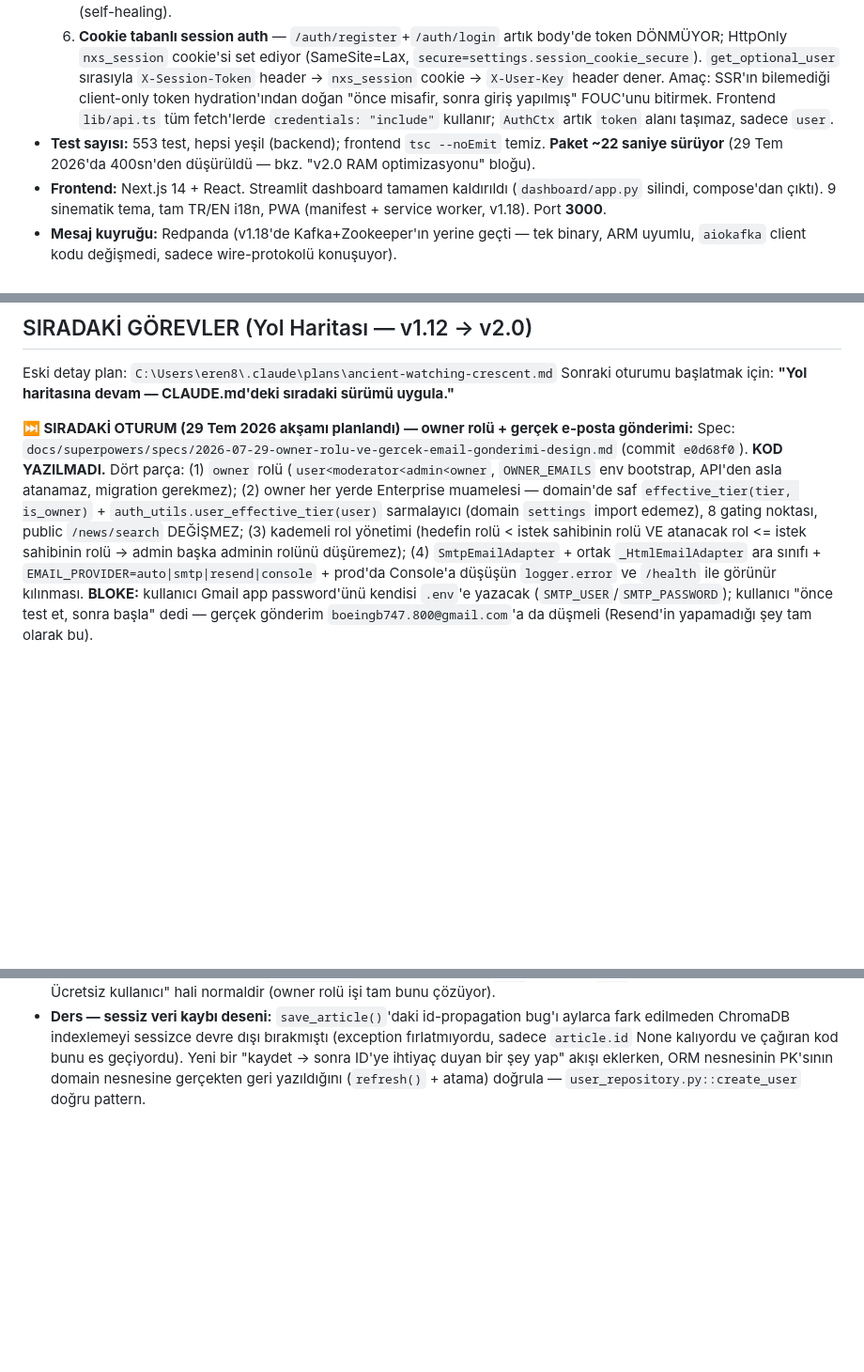
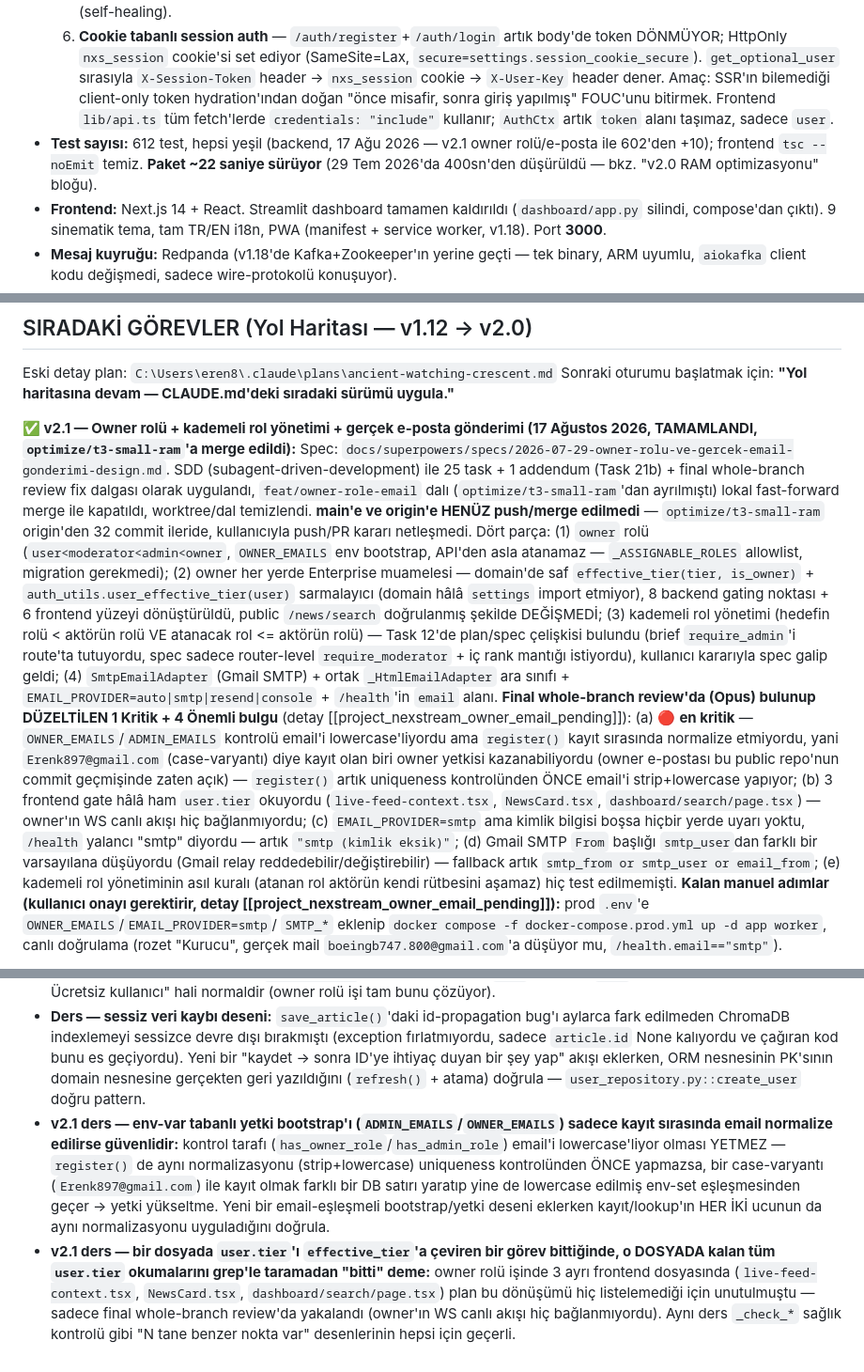
Before and after one commit to MaviMakumba/NexStream-News-Engine, a Markdown page: CLAUDE.md, 3 parts joined by grey strips. Shown at 94% size. GitHub-like rendering; blank space fills up the shorter version.

Commit message:
docs: CLAUDE.md v2.1 owner role + email delivery milestone recap + 2 permanent lessons

```diff
--- a/CLAUDE.md
+++ b/CLAUDE.md
@@ -206,7 +206,7 @@ Env var: `CHROMA_HOST=chromadb`, `CHROMA_PORT=8000`
   4. **Arama sıralaması — recency decay** — `hybrid_search` skoru artık `relevance * decay_factor` (çarpımsal, additive bonus'un yerine geçti). `decay_factor`: bugün → 1.0, `search_recency_window_days` (30) sonra → `search_recency_decay_floor` (0.5) tabanına lineer iner. ChromaDB metadata'sına `published_at` eklendi (`published_at or created_at` fallback), `SearchResult` şemasına `created_at` eklendi. Eşit skorlu sonuçlarda ikincil sıralama anahtarı da `_recency_factor`.
   5. **Retention job** (`src/adapters/scheduling/retention_job.py`, her gün 04:00 UTC) — iki katman: ChromaDB'den `chroma_retention_days` (90, varsayılan AÇIK) gününden eski vektörleri kaldırır (Postgres etkilenmez, `reindex_all` ile geri gelir); Postgres'ten `db_retention_days` (0, varsayılan KAPALI) kalıcı silme, bilinçli opt-in. Ayrıca son 7 günün haberlerini her çalıştığında yeniden indexleyerek indeksleme boşluklarına karşı kendini onarır (self-healing).
   6. **Cookie tabanlı session auth** — `/auth/register`+`/auth/login` artık body'de token DÖNMÜYOR; HttpOnly `nxs_session` cookie'si set ediyor (SameSite=Lax, `secure=settings.session_cookie_secure`). `get_optional_user` sırasıyla `X-Session-Token` header → `nxs_session` cookie → `X-User-Key` header dener. Amaç: SSR'ın bilemediği client-only token hydration'ından doğan "önce misafir, sonra giriş yapılmış" FOUC'unu bitirmek. Frontend `lib/api.ts` tüm fetch'lerde `credentials: "include"` kullanır; `AuthCtx` artık `token` alanı taşımaz, sadece `user`.
-- **Test sayısı:** 553 test, hepsi yeşil (backend); frontend `tsc --noEmit` temiz. **Paket ~22 saniye sürüyor** (29 Tem 2026'da 400sn'den düşürüldü — bkz. "v2.0 RAM optimizasyonu" bloğu).
+- **Test sayısı:** 612 test, hepsi yeşil (backend, 17 Ağu 2026 — v2.1 owner rolü/e-posta ile 602'den +10); frontend `tsc --noEmit` temiz. **Paket ~22 saniye sürüyor** (29 Tem 2026'da 400sn'den düşürüldü — bkz. "v2.0 RAM optimizasyonu" bloğu).
 - **Frontend:** Next.js 14 + React. Streamlit dashboard tamamen kaldırıldı (`dashboard/app.py` silindi, compose'dan çıktı). 9 sinematik tema, tam TR/EN i18n, PWA (manifest + service worker, v1.18). Port **3000**.
 - **Mesaj kuyruğu:** Redpanda (v1.18'de Kafka+Zookeeper'ın yerine geçti — tek binary, ARM uyumlu, `aiokafka` client kodu değişmedi, sadece wire-protokolü konuşuyor).
 - **Haber kaynağı:** 17 (11 → 17, +Anadolu Ajansı, AA Ekonomi, Guardian Tech, TechCrunch, Hacker News, The Verge)
@@ -333,16 +333,34 @@ Sonuç: 343 → 373 test (+30: account router 9, billing dev-mode 8, admin rol/u
 Eski detay plan: `C:\Users\eren8\.claude\plans\ancient-watching-crescent.md`
 Sonraki oturumu başlatmak için: **"Yol haritasına devam — CLAUDE.md'deki sıradaki sürümü uygula."**
 
-**⏭️ SIRADAKİ OTURUM (29 Tem 2026 akşamı planlandı) — owner rolü + gerçek e-posta gönderimi:**
-Spec: `docs/superpowers/specs/2026-07-29-owner-rolu-ve-gercek-email-gonderimi-design.md` (commit `e0d68f0`).
-**KOD YAZILMADI.** Dört parça: (1) `owner` rolü (`user<moderator<admin<owner`, `OWNER_EMAILS` env
-bootstrap, API'den asla atanamaz, migration gerekmez); (2) owner her yerde Enterprise muamelesi —
-domain'de saf `effective_tier(tier, is_owner)` + `auth_utils.user_effective_tier(user)` sarmalayıcı
-(domain `settings` import edemez), 8 gating noktası, public `/news/search` DEĞİŞMEZ; (3) kademeli rol
-yönetimi (hedefin rolü < istek sahibinin rolü VE atanacak rol <= istek sahibinin rolü → admin başka
-adminin rolünü düşüremez); (4) `SmtpEmailAdapter` + ortak `_HtmlEmailAdapter` ara sınıfı +
-`EMAIL_PROVIDER=auto|smtp|resend|console` + prod'da Console'a düşüşün `logger.error` ve `/health`
-ile görünür kılınması. **BLOKE:** kullanıcı Gmail app password'ünü kendisi `.env`'e yazacak
-(`SMTP_USER`/`SMTP_PASSWORD`); kullanıcı "önce test et, sonra başla" dedi — gerçek gönderim
-`boeingb747.800@gmail.com`'a da düşmeli (Resend'in yapamadığı şey tam olarak bu).
+**✅ v2.1 — Owner rolü + kademeli rol yönetimi + gerçek e-posta gönderimi (17 Ağustos 2026, TAMAMLANDI, `optimize/t3-small-ram`'a merge edildi):**
+Spec: `docs/superpowers/specs/2026-07-29-owner-rolu-ve-gercek-email-gonderimi-design.md`. SDD (subagent-driven-development)
+ile 25 task + 1 addendum (Task 21b) + final whole-branch review fix dalgası olarak uygulandı,
+`feat/owner-role-email` dalı (`optimize/t3-small-ram`'dan ayrılmıştı) lokal fast-forward merge ile
+kapatıldı, worktree/dal temizlendi. **main'e ve origin'e HENÜZ push/merge edilmedi** — `optimize/t3-small-ram`
+origin'den 32 commit ileride, kullanıcıyla push/PR kararı netleşmedi. Dört parça: (1) `owner` rolü
+(`user<moderator<admin<owner`, `OWNER_EMAILS` env bootstrap, API'den asla atanamaz — `_ASSIGNABLE_ROLES`
+allowlist, migration gerekmedi); (2) owner her yerde Enterprise muamelesi — domain'de saf
+`effective_tier(tier, is_owner)` + `auth_utils.user_effective_tier(user)` sarmalayıcı (domain hâlâ
+`settings` import etmiyor), 8 backend gating noktası + 6 frontend yüzeyi dönüştürüldü, public
+`/news/search` doğrulanmış şekilde DEĞİŞMEDİ; (3) kademeli rol yönetimi (hedefin rolü < aktörün rolü
+VE atanacak rol <= aktörün rolü) — Task 12'de plan/spec çelişkisi bulundu (brief `require_admin`'i
+route'ta tutuyordu, spec sadece router-level `require_moderator` + iç rank mantığı istiyordu),
+kullanıcı kararıyla spec galip geldi; (4) `SmtpEmailAdapter` (Gmail SMTP) + ortak `_HtmlEmailAdapter`
+ara sınıfı + `EMAIL_PROVIDER=auto|smtp|resend|console` + `/health`'in `email` alanı.
+**Final whole-branch review'da (Opus) bulunup DÜZELTİLEN 1 Kritik + 4 Önemli bulgu** (detay
+[[project_nexstream_owner_email_pending]]): (a) 🔴 **en kritik** — `OWNER_EMAILS`/`ADMIN_EMAILS`
+kontrolü email'i lowercase'liyordu ama `register()` kayıt sırasında normalize etmiyordu, yani
+`Erenk897@gmail.com` (case-varyantı) diye kayıt olan biri owner yetkisi kazanabiliyordu (owner
+e-postası bu public repo'nun commit geçmişinde zaten açık) — `register()` artık uniqueness kontrolünden
+ÖNCE email'i strip+lowercase yapıyor; (b) 3 frontend gate hâlâ ham `user.tier` okuyordu
+(`live-feed-context.tsx`, `NewsCard.tsx`, `dashboard/search/page.tsx`) — owner'ın WS canlı akışı hiç
+bağlanmıyordu; (c) `EMAIL_PROVIDER=smtp` ama kimlik bilgisi boşsa hiçbir yerde uyarı yoktu, `/health`
+yalancı "smtp" diyordu — artık `"smtp (kimlik eksik)"`; (d) Gmail SMTP `From` başlığı `smtp_user`dan
+farklı bir varsayılana düşüyordu (Gmail relay reddedebilir/değiştirebilir) — fallback artık
+`smtp_from or smtp_user or email_from`; (e) kademeli rol yönetiminin asıl kuralı (atanan rol aktörün
+kendi rütbesini aşamaz) hiç test edilmemişti. **Kalan manuel adımlar (kullanıcı onayı gerektirir,
+detay [[project_nexstream_owner_email_pending]]):** prod `.env`'e `OWNER_EMAILS`/`EMAIL_PROVIDER=smtp`/
+`SMTP_*` eklenip `docker compose -f docker-compose.prod.yml up -d app worker`, canlı doğrulama
+(rozet "Kurucu", gerçek mail `boeingb747.800@gmail.com`'a düşüyor mu, `/health.email=="smtp"`).
 
@@ -628,3 +646,5 @@ docker logs nexstream_chromadb --tail 20
 - **Prod DB adı `nexstream`, `nexstream_db` DEĞİL** — SSM üzerinden `docker exec nexstream_db psql -U nexstream -d nexstream`.
 - **Rol ve tier BAĞIMSIZ eksenler:** `ADMIN_EMAILS` bootstrap'i sadece `role`'ü etkiler, `tier`'a dokunmaz → "admin ama Ücretsiz kullanıcı" hali normaldir (owner rolü işi tam bunu çözüyor).
 - **Ders — sessiz veri kaybı deseni:** `save_article()`'daki id-propagation bug'ı aylarca fark edilmeden ChromaDB indexlemeyi sessizce devre dışı bırakmıştı (exception fırlatmıyordu, sadece `article.id` None kalıyordu ve çağıran kod bunu es geçiyordu). Yeni bir "kaydet → sonra ID'ye ihtiyaç duyan bir şey yap" akışı eklerken, ORM nesnesinin PK'sının domain nesnesine gerçekten geri yazıldığını (`refresh()` + atama) doğrula — `user_repository.py::create_user` doğru pattern.
+- **v2.1 ders — env-var tabanlı yetki bootstrap'ı (`ADMIN_EMAILS`/`OWNER_EMAILS`) sadece kayıt sırasında email normalize edilirse güvenlidir:** kontrol tarafı (`has_owner_role`/`has_admin_role`) email'i lowercase'liyor olması YETMEZ — `register()` de aynı normalizasyonu (strip+lowercase) uniqueness kontrolünden ÖNCE yapmazsa, bir case-varyantı (`Erenk897@gmail.com`) ile kayıt olmak farklı bir DB satırı yaratıp yine de lowercase edilmiş env-set eşleşmesinden geçer → yetki yükseltme. Yeni bir email-eşleşmeli bootstrap/yetki deseni eklerken kayıt/lookup'ın HER İKİ ucunun da aynı normalizasyonu uyguladığını doğrula.
+- **v2.1 ders — bir dosyada `user.tier`'ı `effective_tier`'a çeviren bir görev bittiğinde, o DOSYADA kalan tüm `user.tier` okumalarını grep'le taramadan "bitti" deme:** owner rolü işinde 3 ayrı frontend dosyasında (`live-feed-context.tsx`, `NewsCard.tsx`, `dashboard/search/page.tsx`) plan bu dönüşümü hiç listelemediği için unutulmuştu — sadece final whole-branch review'da yakalandı (owner'ın WS canlı akışı hiç bağlanmıyordu). Aynı ders `_check_*` sağlık kontrolü gibi "N tane benzer nokta var" desenlerinin hepsi için geçerli.
```
Also changed, not shown: other parts of CLAUDE.md (+1 -1 lines).
